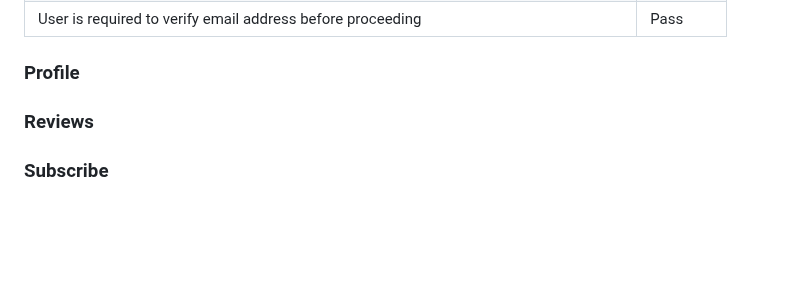
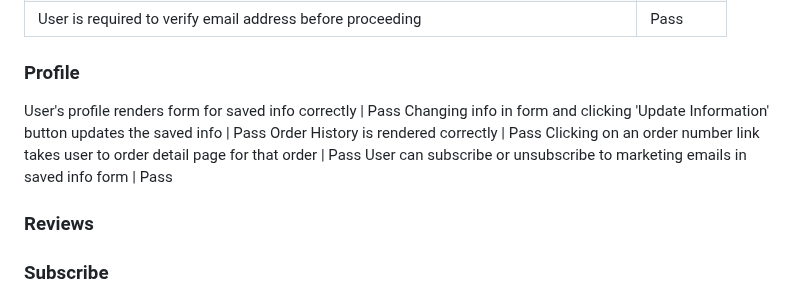
Before and after one commit to DanHodgson12/gym-stop, a Markdown page: TESTING.md, the part around the change. Drawn GitHub-style; blank space fills up the shorter version.

Commit message:
feat: added profile section to common elements testing

```diff
--- a/TESTING.md
+++ b/TESTING.md
@@ -272,6 +272,12 @@ User is required to verify email address before proceeding | Pass
 
 ### Profile
 
+User's profile renders form for saved info correctly | Pass
+Changing info in form and clicking 'Update Information' button updates the saved info | Pass
+Order History is rendered correctly | Pass
+Clicking on an order number link takes user to order detail page for that order | Pass
+User can subscribe or unsubscribe to marketing emails in saved info form | Pass
+
 ### Reviews
 
 ### Subscribe
```
